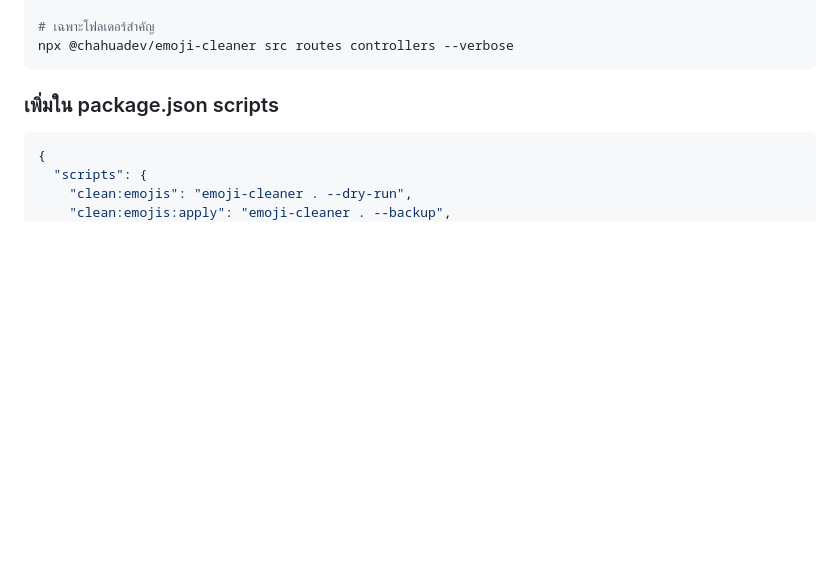
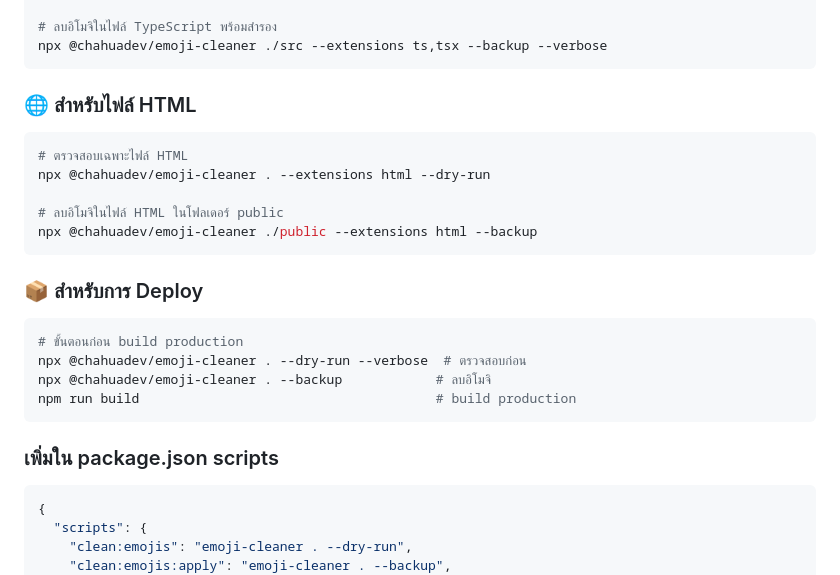
Before and after one commit to chahuadev/chahuadev-emoji-cleaner-tool, a Markdown page: README.md, the part around one of its changes. GitHub-like rendering; blank space fills up the shorter version.

````diff
--- a/README.md
+++ b/README.md
@@ -127,6 +166,23 @@ npx @chahuadev/emoji-cleaner . --backup
 
-# เฉพาะโฟลเดอร์สำคัญ
-npx @chahuadev/emoji-cleaner src routes controllers --verbose
+# ลบอิโมจิในไฟล์ TypeScript พร้อมสำรอง
+npx @chahuadev/emoji-cleaner ./src --extensions ts,tsx --backup --verbose
+```
+
+### 🌐 สำหรับไฟล์ HTML
+```bash
+# ตรวจสอบเฉพาะไฟล์ HTML
+npx @chahuadev/emoji-cleaner . --extensions html --dry-run
+
+# ลบอิโมจิในไฟล์ HTML ในโฟลเดอร์ public
+npx @chahuadev/emoji-cleaner ./public --extensions html --backup
+```
+
+### 📦 สำหรับการ Deploy
+```bash
+# ขั้นตอนก่อน build production
+npx @chahuadev/emoji-cleaner . --dry-run --verbose  # ตรวจสอบก่อน
+npx @chahuadev/emoji-cleaner . --backup            # ลบอิโมจิ
+npm run build                                      # build production
 ```
 
 ### เพิ่มใน package.json scripts
````
Also changed, not shown: other parts of README.md (+104 -22 lines).
